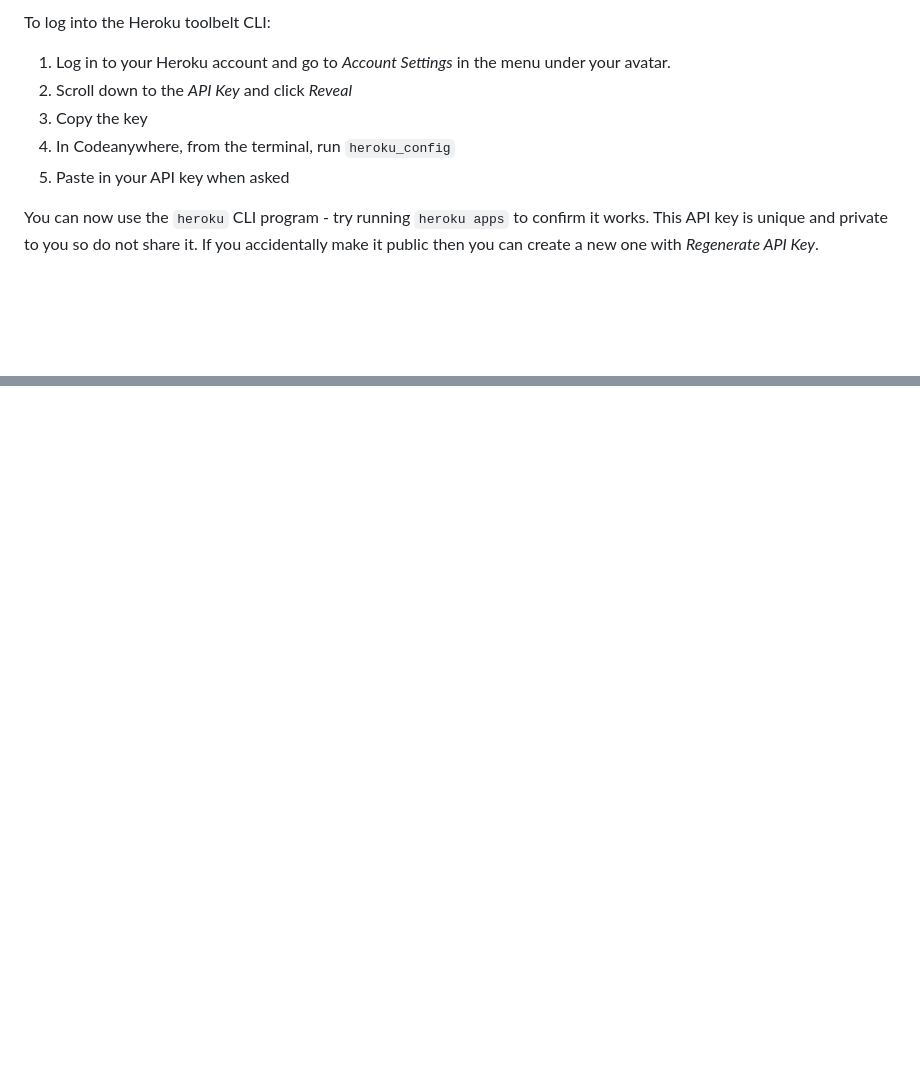
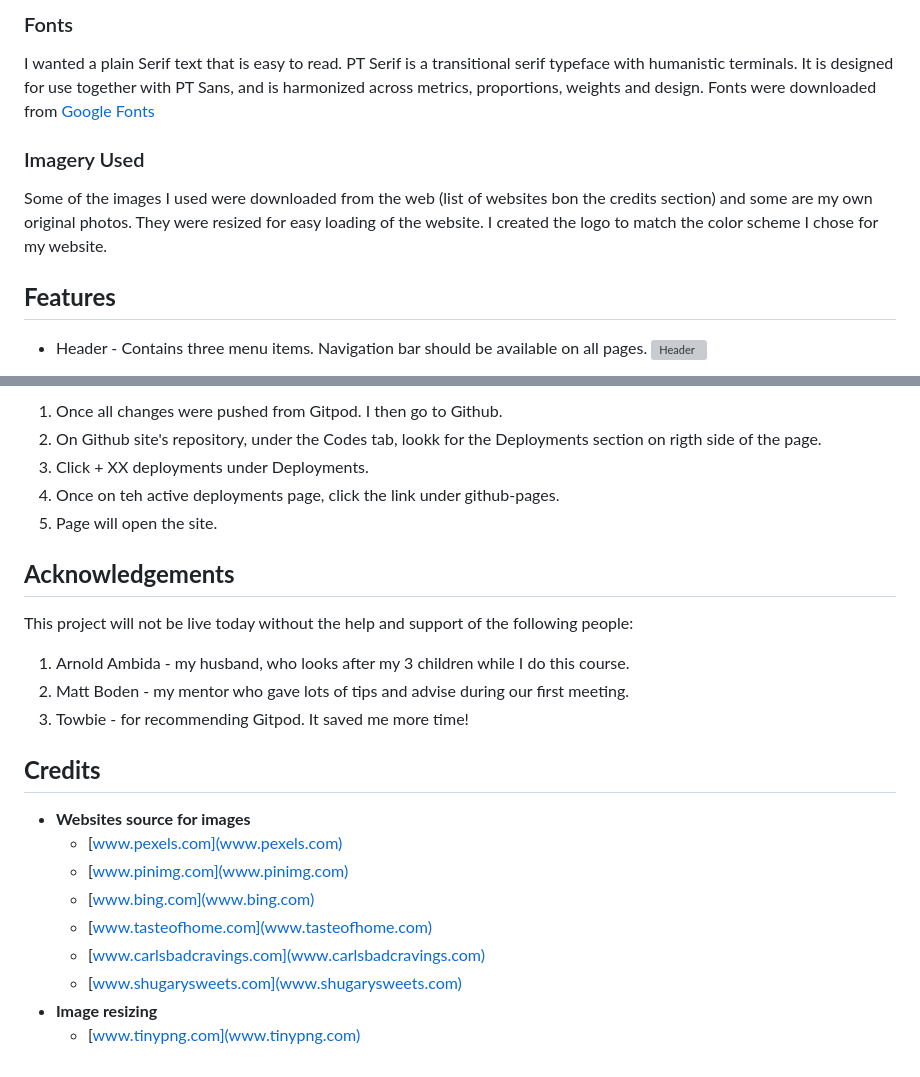
Before and after one commit to hpcoloma/project-portfolio-2, a Markdown page: README.md, 2 parts joined by grey strips. GitHub-like rendering; blank space fills up the shorter version; grey boxes are pictures that could not be loaded.

```diff
--- a/README.md
+++ b/README.md
@@ -26,11 +57,11 @@ In Codeanywhere you have superuser security privileges by default. Therefore you
 
-To log into the Heroku toolbelt CLI:
+### Fonts
+I wanted a plain Serif text that is easy to read. PT Serif is a transitional serif typeface with humanistic terminals. It is designed for use together with PT Sans, and is harmonized across metrics, proportions, weights and design. Fonts were downloaded from [Google Fonts](https://fonts.google.com/)
 
-1. Log in to your Heroku account and go to _Account Settings_ in the menu under your avatar.
-2. Scroll down to the _API Key_ and click _Reveal_
-3. Copy the key
-4. In Codeanywhere, from the terminal, run `heroku_config`
-5. Paste in your API key when asked
+### Imagery Used
+Some of the images I used were downloaded from the web (list of websites bon the credits section) and some are my own original photos. They were resized for easy loading of the website. I created the logo to match the color scheme I chose for my website.
 
-You can now use the `heroku` CLI program - try running `heroku apps` to confirm it works. This API key is unique and private to you so do not share it. If you accidentally make it public then you can create a new one with _Regenerate API Key_.
+## **Features**<a name="features"></a>
+- Header - Contains three menu items. Navigation bar should be available on all pages.
+![Header](assets/readme/header.PNG)
 
@@ -39,0 +148,25 @@ Happy coding!
+1. Once all changes were pushed from Gitpod. I then go to Github.
+2. On Github site's repository, under the Codes tab, lookk for the Deployments section on rigth side of the page.
+3. Click + XX deployments under Deployments.
+4. Once on teh active deployments page, click the link under github-pages.
+5. Page will open the site.
+
+## **Acknowledgements**<a name="acknowledgement"></a>
+
+This project will not be live today without the help and support of the following people:
+
+1. Arnold Ambida - my husband, who looks after my 3 children while I do this course.
+2. Matt Boden - my mentor who gave lots of tips and advise during our first meeting.
+3. Towbie - for recommending Gitpod. It saved me more time!
+
+## **Credits**<a name="credits"></a>
+
+- **Websites source for images**
+    - [www.pexels.com](www.pexels.com)
+    - [www.pinimg.com](www.pinimg.com)
+    - [www.bing.com](www.bing.com)
+    - [www.tasteofhome.com](www.tasteofhome.com)
+    - [www.carlsbadcravings.com](www.carlsbadcravings.com)
+    - [www.shugarysweets.com](www.shugarysweets.com)
+- **Image resizing**
+    - [www.tinypng.com](www.tinypng.com)
```
Also changed, not shown: other parts of README.md (+123 -15 lines), assets/images/colourContrast.PNG (added), assets/images/colourpalette1.PNG (added), assets/images/colourpalette2.PNG (added), 1 other file.
